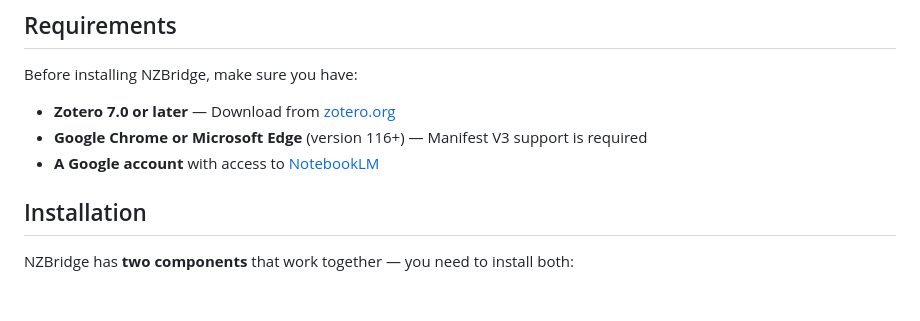
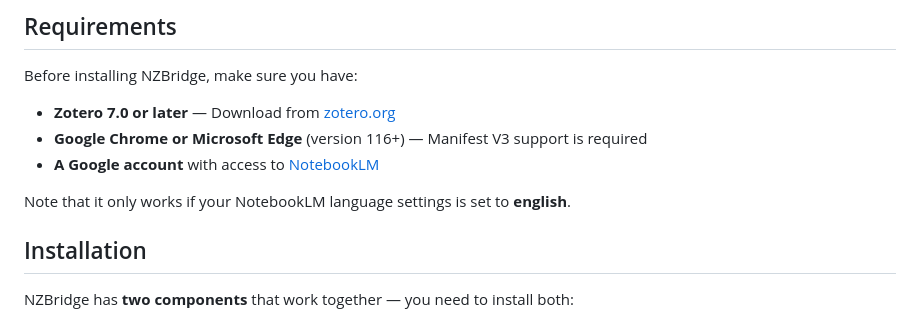
Before and after one commit to Rafael-Silva-Oliveira/NZBridge, a Markdown page: README.md, the part around the change. Rendered like a GitHub page; blank space fills up the shorter version.

Commit message:
Added note on language requirement

```diff
--- a/README.md
+++ b/README.md
@@ -46,6 +46,7 @@ Before installing NZBridge, make sure you have:
 - **Google Chrome or Microsoft Edge** (version 116+) — Manifest V3 support is required
 - **A Google account** with access to [NotebookLM](https://notebooklm.google.com/)
 
+Note that it only works if your NotebookLM language settings is set to **english**.
 ## Installation
 
 NZBridge has **two components** that work together — you need to install both:
```
